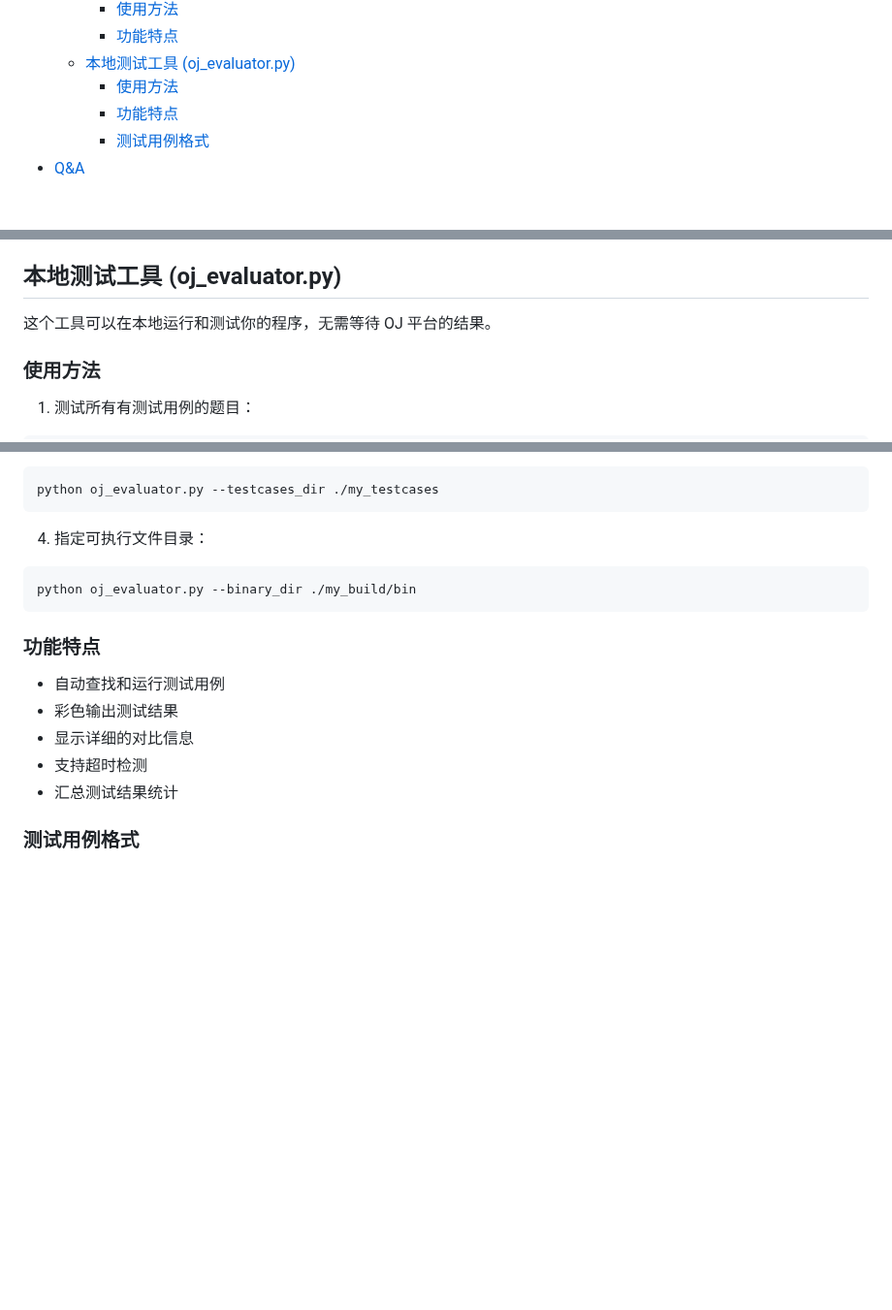
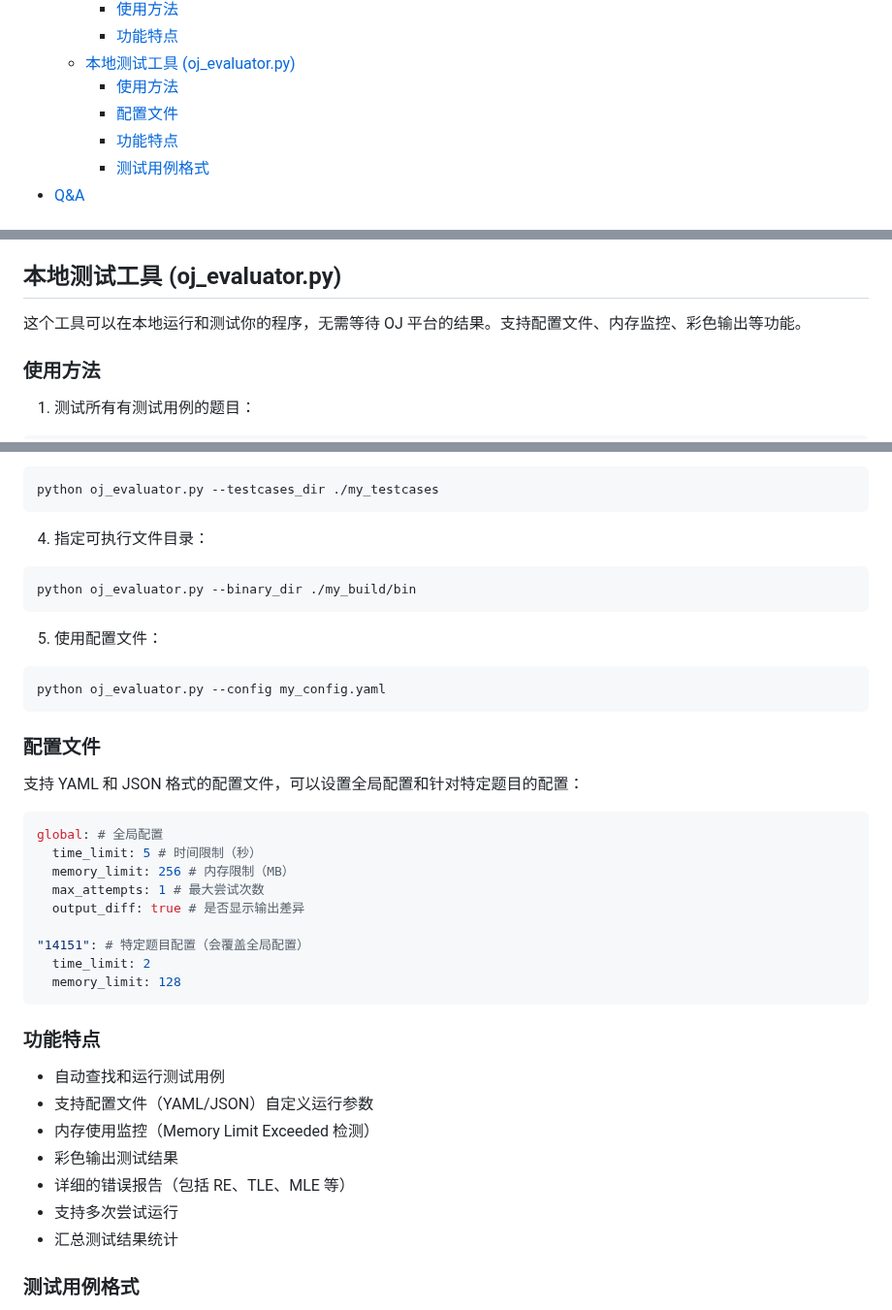
Before and after one commit to ukeSJTU/CS2602, a Markdown page: README.md, 3 parts joined by grey strips. Shown at 97% size. Drawn GitHub-style; blank space fills up the shorter version.

Commit message:
docs: 更新README中关于自动评测脚本的说明

````diff
--- a/README.md
+++ b/README.md
@@ -43,6 +43,7 @@
     - [功能特点](#功能特点)
   - [本地测试工具 (oj_evaluator.py)](#本地测试工具-oj_evaluatorpy)
     - [使用方法](#使用方法-1)
+    - [配置文件](#配置文件)
     - [功能特点](#功能特点-1)
     - [测试用例格式](#测试用例格式)
 - [Q\&A](#qa)
@@ -416,7 +417,7 @@ python merge_to_oj.py --clean
 
 ## 本地测试工具 (oj_evaluator.py)
 
-这个工具可以在本地运行和测试你的程序，无需等待 OJ 平台的结果。
+这个工具可以在本地运行和测试你的程序，无需等待 OJ 平台的结果。支持配置文件、内存监控、彩色输出等功能。
 
 ### 使用方法
 
@@ -444,12 +445,36 @@ python oj_evaluator.py --testcases_dir ./my_testcases
 python oj_evaluator.py --binary_dir ./my_build/bin
 ```
 
+5. 使用配置文件：
+
+```bash
+python oj_evaluator.py --config my_config.yaml
+```
+
+### 配置文件
+
+支持 YAML 和 JSON 格式的配置文件，可以设置全局配置和针对特定题目的配置：
+
+```yaml
+global: # 全局配置
+  time_limit: 5 # 时间限制（秒）
+  memory_limit: 256 # 内存限制（MB）
+  max_attempts: 1 # 最大尝试次数
+  output_diff: true # 是否显示输出差异
+
+"14151": # 特定题目配置（会覆盖全局配置）
+  time_limit: 2
+  memory_limit: 128
+```
+
 ### 功能特点
 
 - 自动查找和运行测试用例
+- 支持配置文件（YAML/JSON）自定义运行参数
+- 内存使用监控（Memory Limit Exceeded 检测）
 - 彩色输出测试结果
-- 显示详细的对比信息
-- 支持超时检测
+- 详细的错误报告（包括 RE、TLE、MLE 等）
+- 支持多次尝试运行
 - 汇总测试结果统计
 
 ### 测试用例格式
````
